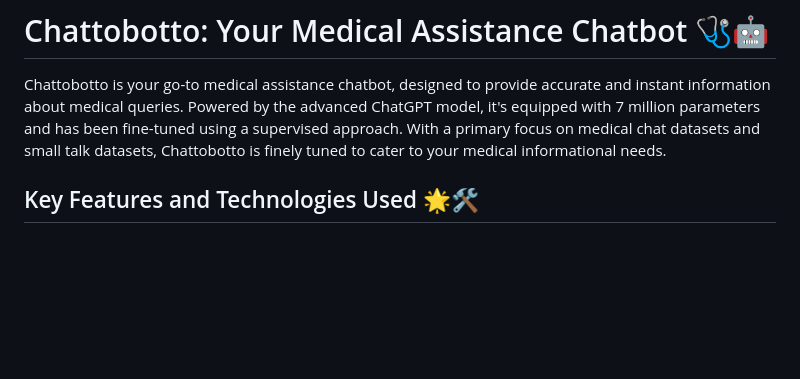
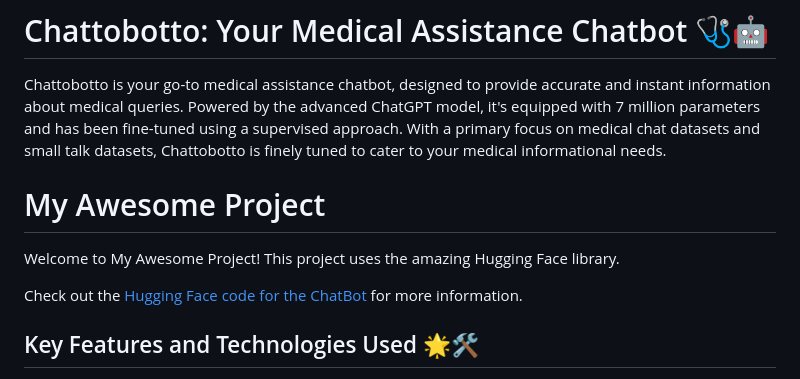
Before and after one commit to Shweta172004/CHATTOBOTTO, a Markdown page: README.md, the part around the change. Drawn GitHub-style; blank space fills up the shorter version.

Commit message:
Update README.md
added the link

```diff
--- a/README.md
+++ b/README.md
@@ -1,6 +1,12 @@
 # Chattobotto: Your Medical Assistance Chatbot 🩺🤖
 
 Chattobotto is your go-to medical assistance chatbot, designed to provide accurate and instant information about medical queries. Powered by the advanced ChatGPT model, it's equipped with 7 million parameters and has been fine-tuned using a supervised approach. With a primary focus on medical chat datasets and small talk datasets, Chattobotto is finely tuned to cater to your medical informational needs.
+
+# My Awesome Project
+
+Welcome to My Awesome Project! This project uses the amazing Hugging Face library.
+
+Check out the [Hugging Face code for the ChatBot](https://huggingface.co/unmolb/ChattoBotto-doc-v1) for more information.
 
 ## Key Features and Technologies Used 🌟🛠️
 
```
